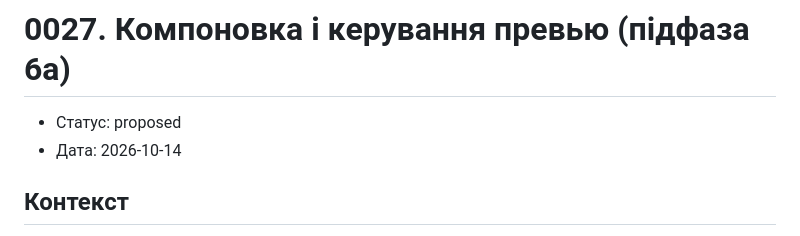
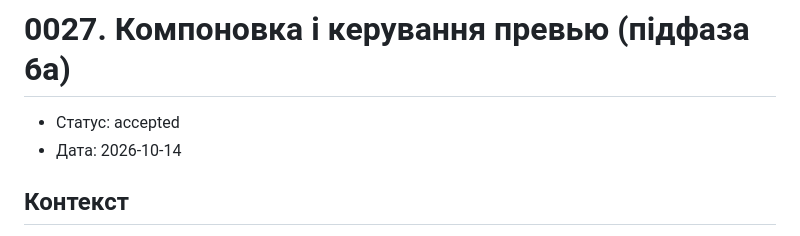
Before and after one commit to sergkarpenko/rubezh, a Markdown page: docs/adr/0027-preview-layout-and-controls.md, the part around the change. Drawn GitHub-style.

```diff
--- a/docs/adr/0027-preview-layout-and-controls.md
+++ b/docs/adr/0027-preview-layout-and-controls.md
@@ -1,6 +1,6 @@
 # 0027. Компоновка і керування превью (підфаза 6a)
 
-- Статус: proposed
+- Статус: accepted
 - Дата: 2026-10-14
 
 ## Контекст
```
Also changed, not shown: docs/workflow.md (+2 -2 lines).
